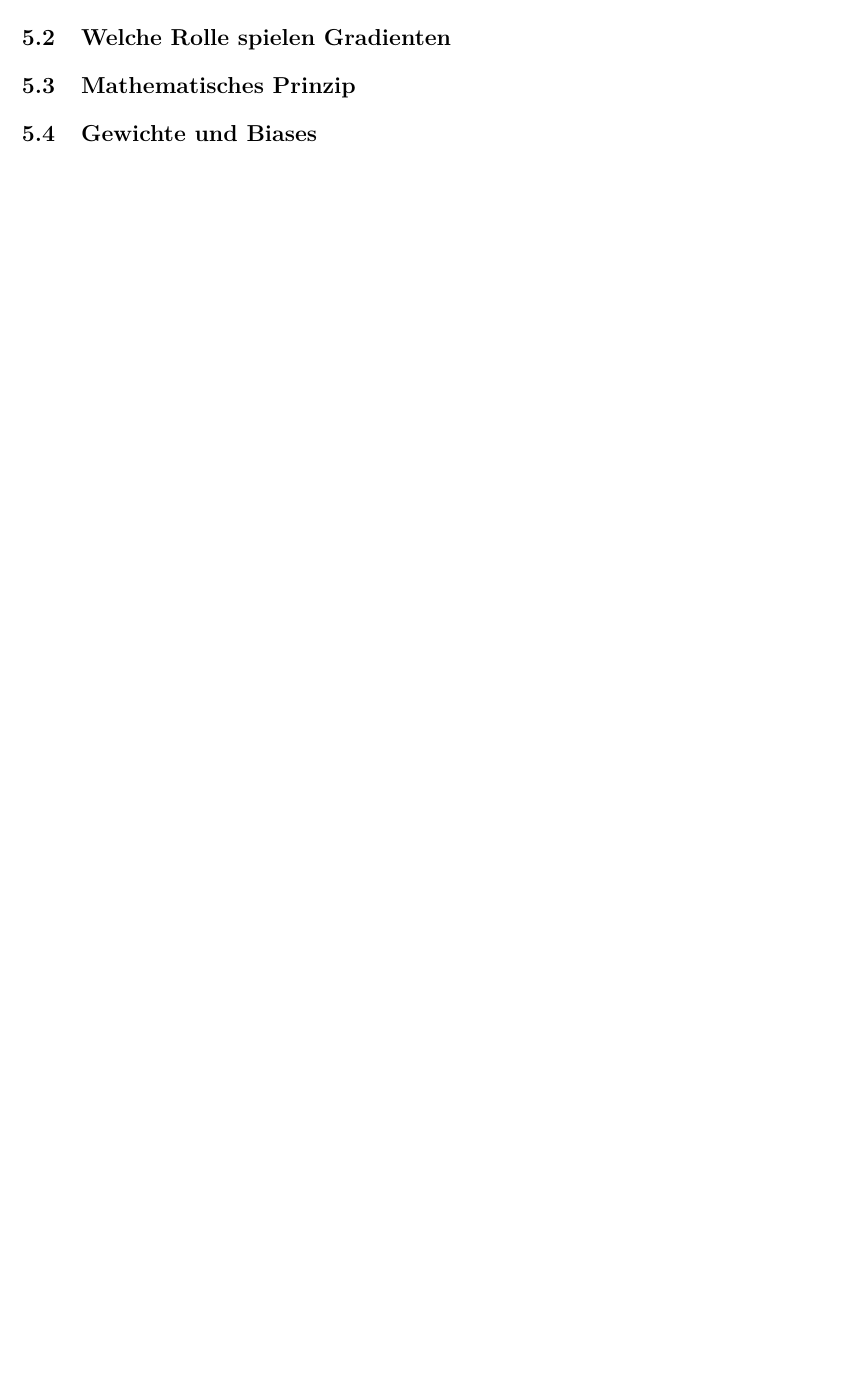
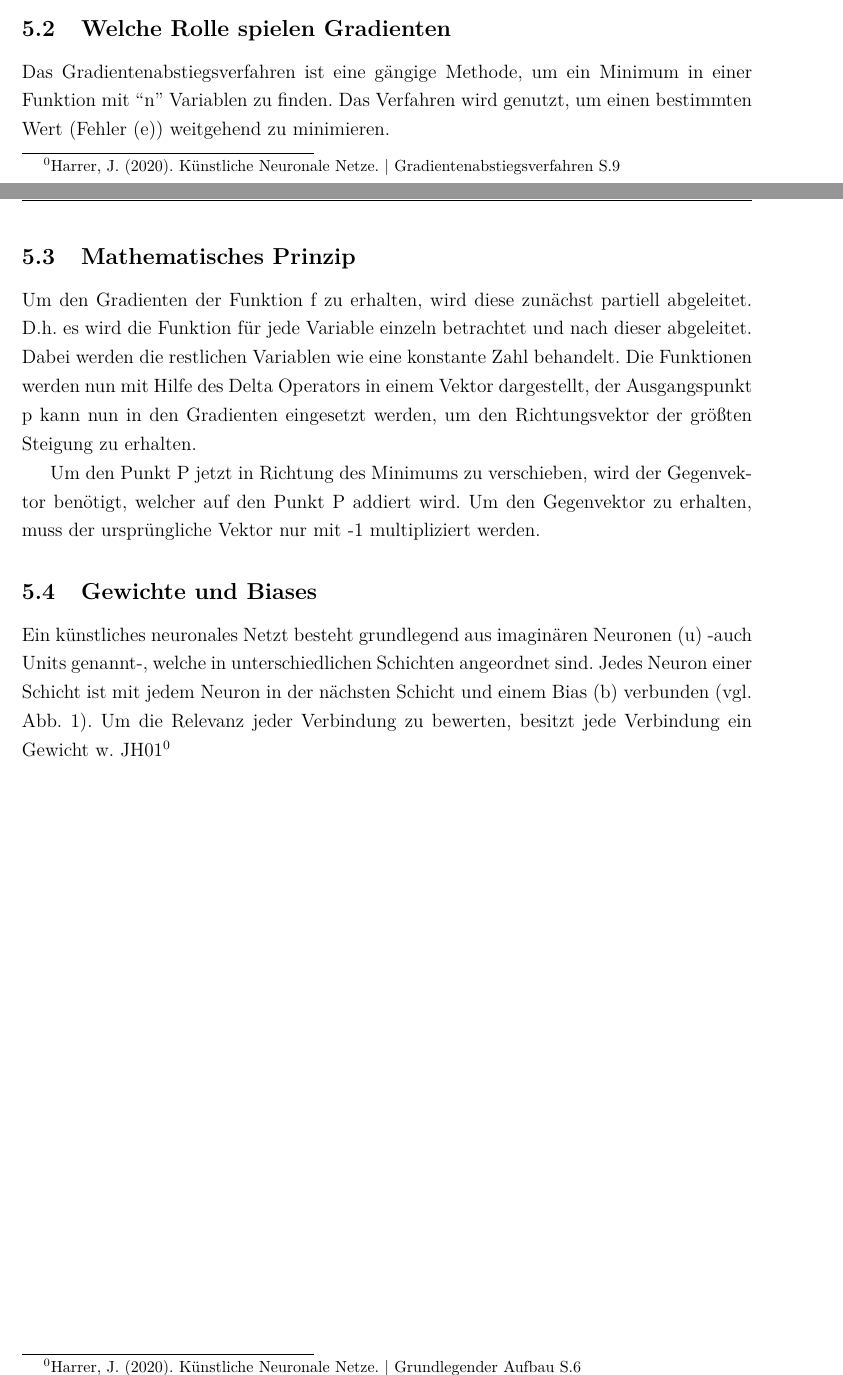
Before and after one commit to ReiwuKleiwu/MA2_Prak_16_Neuronale_Netze, a LaTeX paper (LaTeX/BA_LateXVorlage_v3-2.tex): part of page 12 of 18 before the commit and two parts of pages 12 and 13 of 19 after it, the two joined at a grey line, cut so that both start at the same text, the shorter picture padded with empty space. Compiled offline with pdfLaTeX.

Commit message:
add sources and picture for "Gradientenverfahren"

```diff
--- a/LaTeX/BA_LateXVorlage_v3-2.tex
+++ b/LaTeX/BA_LateXVorlage_v3-2.tex
@@ -399,4 +399,3 @@ Bei Verwendung von Tabellen und auch Abbildungen beachten Sie bitte, dass diese
     \end{quotation}
     \end{itemize}
   \end{tcolorbox}
-  \subsection{Definition von Gradienten}\label{Definition_von_Gradienten}
@@ -404,13 +407,24 @@ Bei Verwendung von Tabellen und auch Abbildungen beachten Sie bitte, dass diese
+  der Fehlerfunktion (engl. cost function) weitestgehend minimiert wird und somit die Sicherheit des Netzes in seiner Entscheidungsfindung zu erhöhen.\cite{JH01} \footnote[JH01]{Harrer, J. (2020). Künstliche Neuronale Netze. | Gradientenabstiegsverfahren S.9}
+  \includegraphics[scale=1.00]{gradient_descent.png}
+  \caption{Gradientenabstiegsverfahrens}
 
   \subsection{Welche Rolle spielen Gradienten}\label{Rolle_der_Gradienten}
   %input
+  Das Gradientenabstiegsverfahren ist eine gängige Methode, um ein Minimum in einer Funktion mit “n” Variablen zu finden. Das Verfahren wird genutzt, um einen bestimmten Wert (Fehler (e)) weitgehend zu minimieren.
 
   \subsection{Mathematisches Prinzip}\label{Mathematisches_Prinzip}
   %input
+  Um den Gradienten der Funktion f zu erhalten, wird diese zunächst partiell abgeleitet. D.h. es wird die Funktion für jede Variable einzeln betrachtet und nach dieser abgeleitet. Dabei werden die restlichen Variablen wie eine konstante Zahl behandelt.
+  Die Funktionen werden nun mit Hilfe des Delta Operators in einem Vektor dargestellt, der Ausgangspunkt p kann nun in den Gradienten eingesetzt werden, um den Richtungsvektor der größten Steigung zu erhalten.
+
+  Um den Punkt P jetzt in Richtung des Minimums zu verschieben, wird der Gegenvektor benötigt, welcher auf den Punkt P addiert wird. Um den Gegenvektor zu erhalten, muss
+  der ursprüngliche Vektor nur mit -1 multipliziert werden.
 
   \subsection{Gewichte und Biases}\label{Gewichte_und_Biases}
   %input
-
+  Ein künstliches neuronales Netzt besteht grundlegend aus imaginären Neuronen (u) -auch Units genannt-, welche in unterschiedlichen Schichten angeordnet sind. Jedes Neuron einer Schicht ist mit jedem Neuron in der nächsten Schicht und einem Bias (b) verbunden (vgl. Abb. 1). Um die Relevanz jeder Verbindung zu bewerten, besitzt jede Verbindung ein Gewicht w.
+  \footnote[JH01]{Harrer, J. (2020). Künstliche Neuronale Netze. | Grundlegender Aufbau S.6
+  }
   \newpage
   \section{Loss-Function}
   \begin{tcolorbox}[title={Inhalte der \textit{Loss-Function}}]
```
Also changed, not shown: LaTeX/BA_LateXVorlage_v3-2.tex (9 more changed lines).
